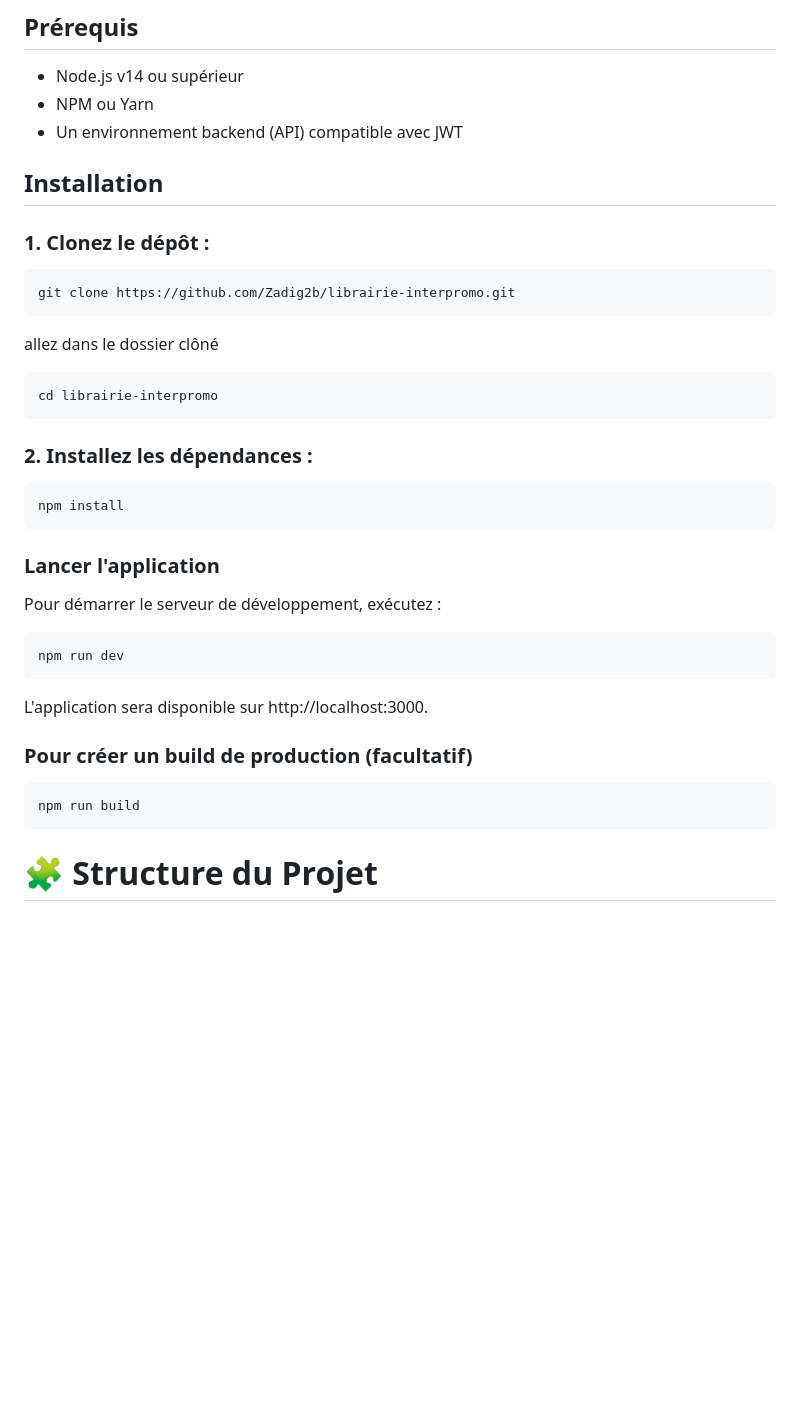
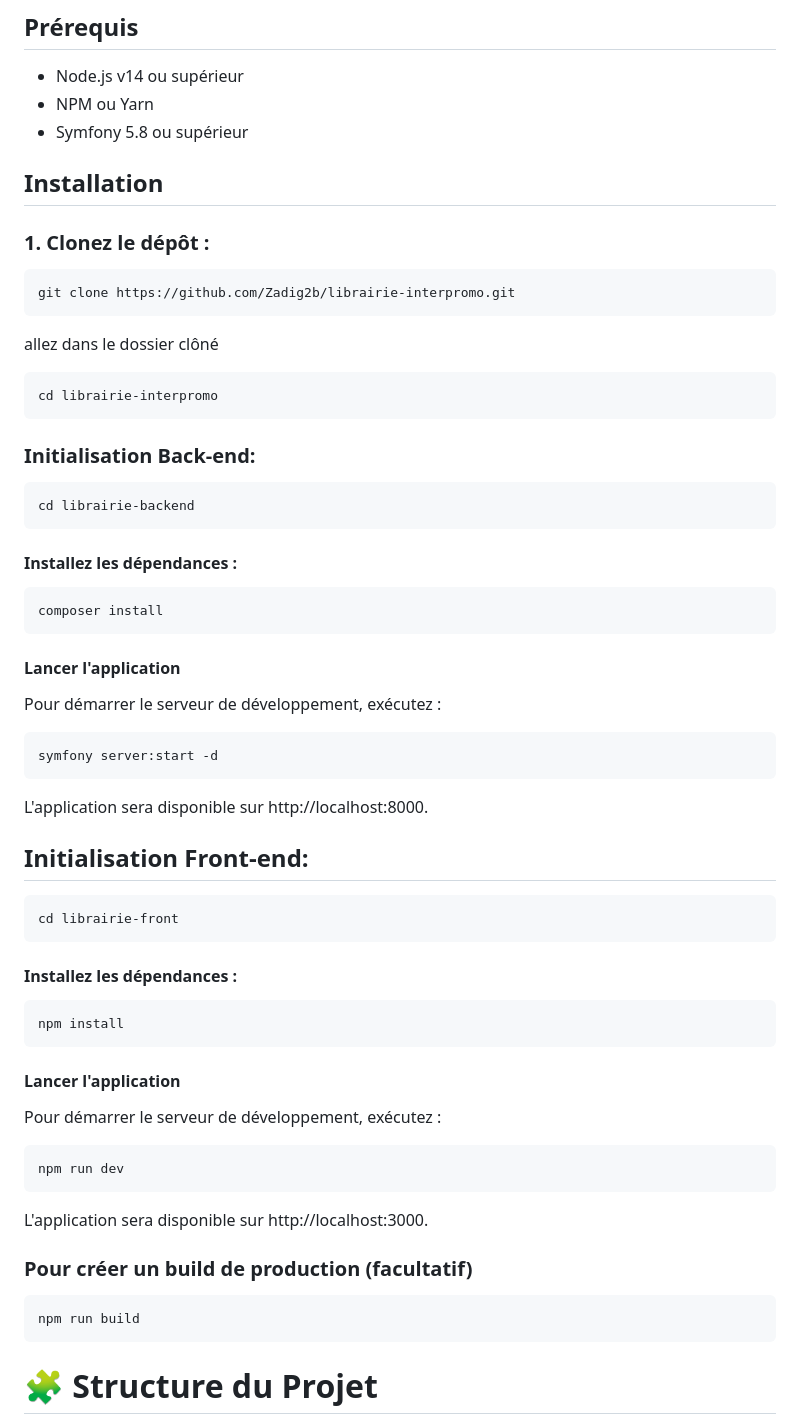
Before and after one commit to Zadig2b/librairie-interpromo, a Markdown page: README.md, the part around the change. Rendered like a GitHub page; blank space fills up the shorter version.

````diff
--- a/README.md
+++ b/README.md
@@ -12,7 +12,7 @@ Bienvenue dans le projet de librairie en ligne ! Ce projet permet de parcourir,
 ## Prérequis
 - Node.js v14 ou supérieur
 - NPM ou Yarn
-- Un environnement backend (API) compatible avec JWT
+- Symfony 5.8 ou supérieur
 
 ## Installation
 ### 1. Clonez le dépôt :
@@ -24,11 +24,32 @@ allez dans le dossier clôné
 ```bash
 cd librairie-interpromo
 ```
-### 2. Installez les dépendances :
+
+### Initialisation Back-end:
+
+```bash
+cd librairie-backend
+```
+#### Installez les dépendances :
+```bash
+composer install
+```
+#### Lancer l'application
+Pour démarrer le serveur de développement, exécutez :
+```bash
+symfony server:start -d
+```
+L'application sera disponible sur http://localhost:8000.
+
+## Initialisation Front-end:
+```bash
+cd librairie-front
+```
+#### Installez les dépendances :
 ```bash
 npm install
 ```
-### Lancer l'application
+#### Lancer l'application
 Pour démarrer le serveur de développement, exécutez :
 ```bash
 npm run dev
@@ -39,6 +60,8 @@ L'application sera disponible sur http://localhost:3000.
 ```bash
 npm run build
 ```
+
+
 # 🧩 Structure du Projet
 /app : Contient les pages principales de l'application.
 /components : Contient les composants réutilisables de l'application.
````
